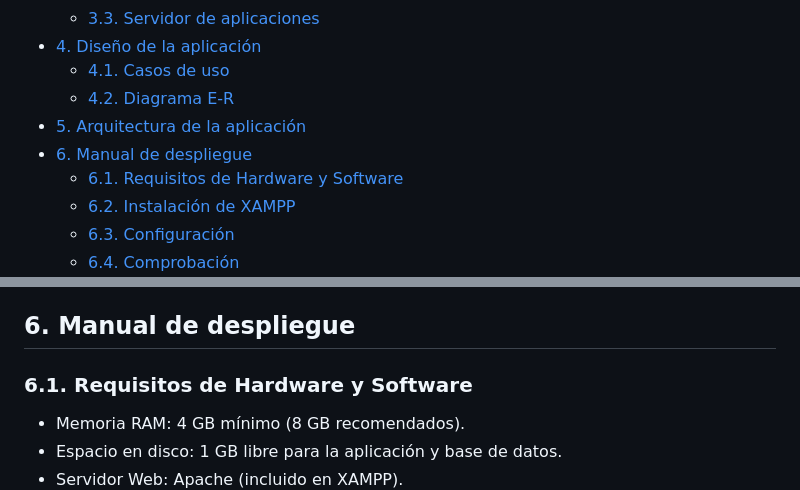
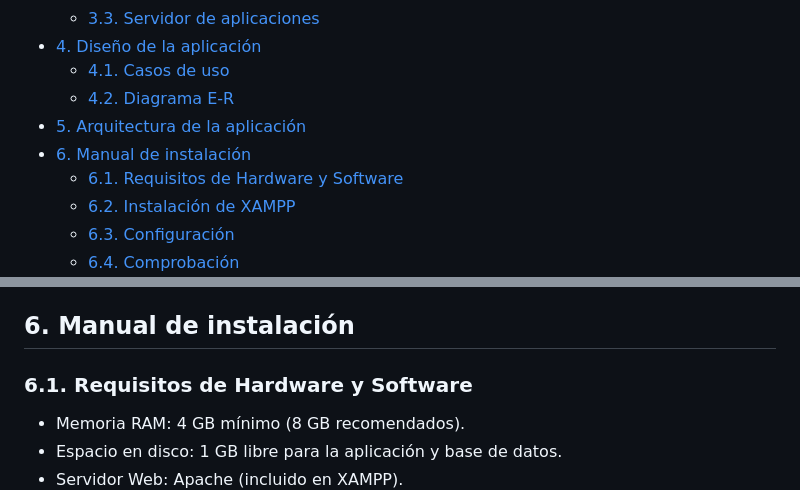
Before and after one commit to SINUSJ8/Proyecto_M12, a Markdown page: README.md, 2 parts joined by grey strips. Rendered like a GitHub page.

```diff
--- a/README.md
+++ b/README.md
@@ -9,7 +9,7 @@
   - [4.1. Casos de uso](#casos_uso)
   - [4.2. Diagrama E-R](#diagrama)
 - [5. Arquitectura de la aplicación](#arquitectura)
-- [6. Manual de despliegue](#despliegue)
+- [6. Manual de instalación](#manual)
      - [6.1. Requisitos de Hardware y Software](#requisitos)
      - [6.2. Instalación de XAMPP](#instalacion)
      - [6.3. Configuración](#configuracion)
@@ -118,8 +118,8 @@ La estructura de la aplicación es la siguiente:
     - `user_membresias.php`: visualización de membresías de un usuario.
     - `user_notificaciones.php`: gestión de notificaciones de usuarios.
     - `usuario.php`, `usuarios.php`: páginas principales de usuarios.
-<a name="despliegue"><a/>
-## 6. Manual de despliegue
+<a name="manual"><a/>
+## 6. Manual de instalación
 <a name="requisitos"></a>
 ### 6.1. Requisitos de Hardware y Software
 - Memoria RAM: 4 GB mínimo (8 GB recomendados).
```
